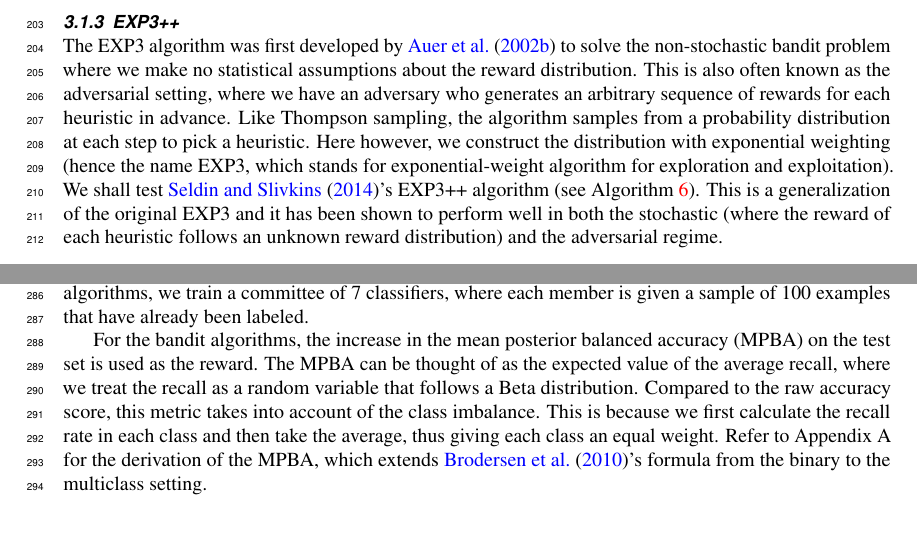
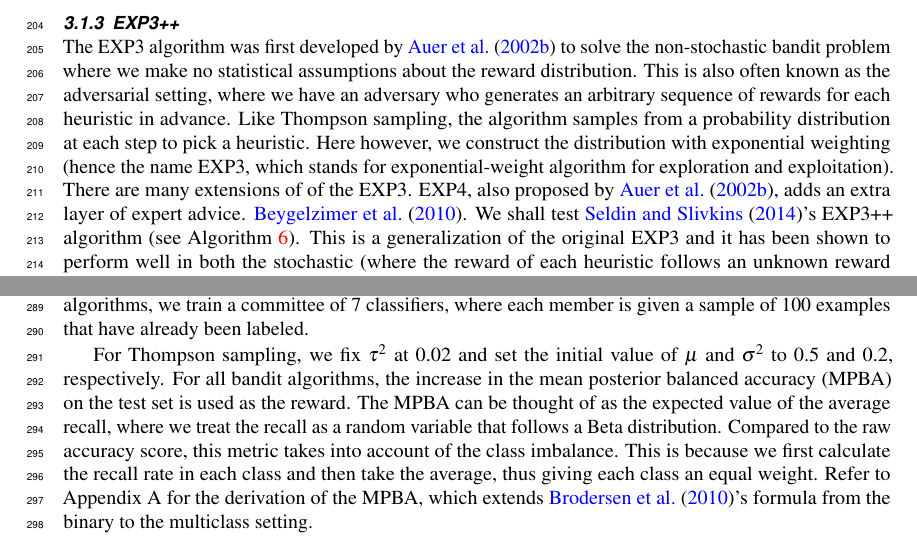
Before and after one commit to chengsoonong/mclass-sky, a LaTeX document (combining-active-learners.tex): two parts of pages 8 and 12 of 24, joined at a grey line, cut so that both start at the same text. Compiled offline with pdfLaTeX.

Commit message:
More changes

```diff
--- a/combining-active-learners.tex
+++ b/combining-active-learners.tex
@@ -713,11 +716,13 @@ rewards for each heuristic in advance. Like Thompson sampling, the algorithm
 samples from a probability distribution at each step to pick a heuristic. Here
 however, we construct the distribution with exponential weighting (hence the
 name EXP3, which stands for exponential-weight algorithm for exploration and
-exploitation). We shall test~\cite{seldin14}'s EXP3++ algorithm (see
-Algorithm~\ref{alg:exp3pp}). This is a generalization of the original EXP3 and
-it has been shown to perform well in both the stochastic (where the reward of
-each heuristic follows an unknown reward distribution) and the adversarial
-regime.
+exploitation). There are many extensions of of the EXP3. EXP4, also proposed by
+\cite{auer2002nonstochastic}, adds an extra layer of expert advice.
+\cite{beygelzimer10}. We shall
+test~\cite{seldin14}'s EXP3++ algorithm (see Algorithm~\ref{alg:exp3pp}). This
+is a generalization of the original EXP3 and it has been shown to perform well
+in both the stochastic (where the reward of each heuristic follows an unknown
+reward distribution) and the adversarial regime.
 
 \begin{algorithm}[htbp]
 	\BlankLine
@@ -1039,15 +1044,16 @@ that determines whether a particular example belongs to that class or not. For
 the QBB algorithms, we train a committee of 7 classifiers, where each member is
 given a sample of 100 examples that have already been labeled.
 
-For the bandit algorithms, the increase in the mean posterior balanced accuracy
-(MPBA) on the test set is used as the reward. The MPBA can be thought of as the
-expected value of the average recall, where we treat the recall as a random
-variable that follows a Beta distribution. Compared to the raw accuracy score,
-this metric takes into account of the class imbalance. This is because we first
-calculate the recall rate in each class and then take the average, thus giving
-each class an equal weight. Refer to Appendix A for the derivation of the MPBA,
-which extends \cite{brodersen10}'s formula from the binary to the multiclass
-setting.
+For Thompson sampling, we fix $\tau^2$ at 0.02 and set the initial value of
+$\mu$ and $\sigma^2$ to 0.5 and 0.2, respectively. For all bandit algorithms,
+the increase in the mean posterior balanced accuracy (MPBA) on the test set is
+used as the reward. The MPBA can be thought of as the expected value of the
+average recall, where we treat the recall as a random variable that follows a
+Beta distribution. Compared to the raw accuracy score, this metric takes into
+account of the class imbalance. This is because we first calculate the recall
+rate in each class and then take the average, thus giving each class an equal
+weight. Refer to Appendix A for the derivation of the MPBA, which extends
+\cite{brodersen10}'s formula from the binary to the multiclass setting.
 
 In total, we test 17 methods. This includes passive learning, 8 active learning
 heuristics, 5 bandit algorithms, and 3 aggregation methods. See
```
Also changed, not shown: active.bib (+18 -0 lines), combining-active-learners.tex (41 more changed lines).
